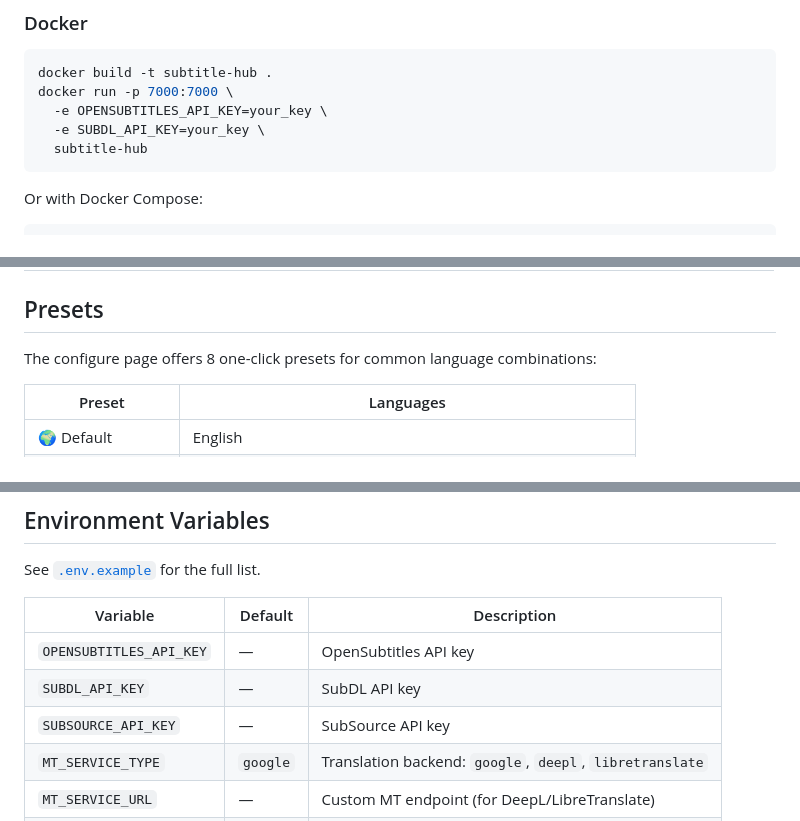
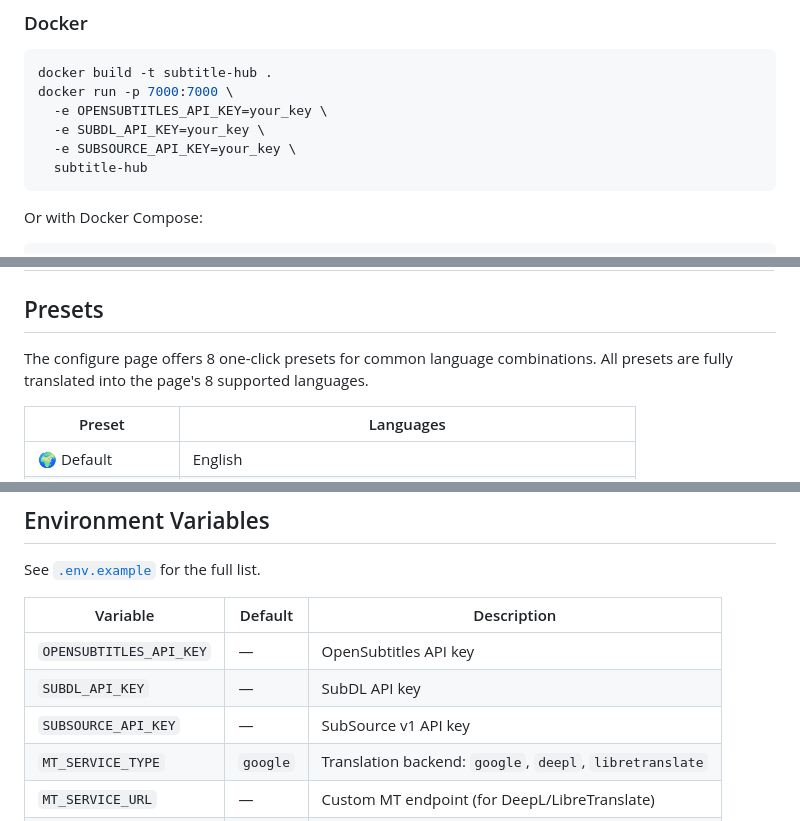
Before and after one commit to C0st1/Subtitles-Addon, a Markdown page: README.md, 3 parts joined by grey strips. GitHub-like rendering.

````diff
--- a/README.md
+++ b/README.md
@@ -88,6 +97,7 @@ docker build -t subtitle-hub .
 docker run -p 7000:7000 \
   -e OPENSUBTITLES_API_KEY=your_key \
   -e SUBDL_API_KEY=your_key \
+  -e SUBSOURCE_API_KEY=your_key \
   subtitle-hub
 ```
 
@@ -123,7 +133,7 @@ All settings can be configured through the addon's built-in configure page (the
 
 ## Presets
 
-The configure page offers 8 one-click presets for common language combinations:
+The configure page offers 8 one-click presets for common language combinations. All presets are fully translated into the page's 8 supported languages.
 
 | Preset | Languages |
 |--------|-----------|
@@ -167,7 +177,7 @@ See [`.env.example`](.env.example) for the full list.
 |----------|---------|-------------|
 | `OPENSUBTITLES_API_KEY` | — | OpenSubtitles API key |
 | `SUBDL_API_KEY` | — | SubDL API key |
-| `SUBSOURCE_API_KEY` | — | SubSource API key |
+| `SUBSOURCE_API_KEY` | — | SubSource v1 API key |
 | `MT_SERVICE_TYPE` | `google` | Translation backend: `google`, `deepl`, `libretranslate` |
 | `MT_SERVICE_URL` | — | Custom MT endpoint (for DeepL/LibreTranslate) |
 | `MT_SERVICE_KEY` | — | MT API key (for DeepL/LibreTranslate) |
````
Also changed, not shown: other parts of README.md (+30 -24 lines).
